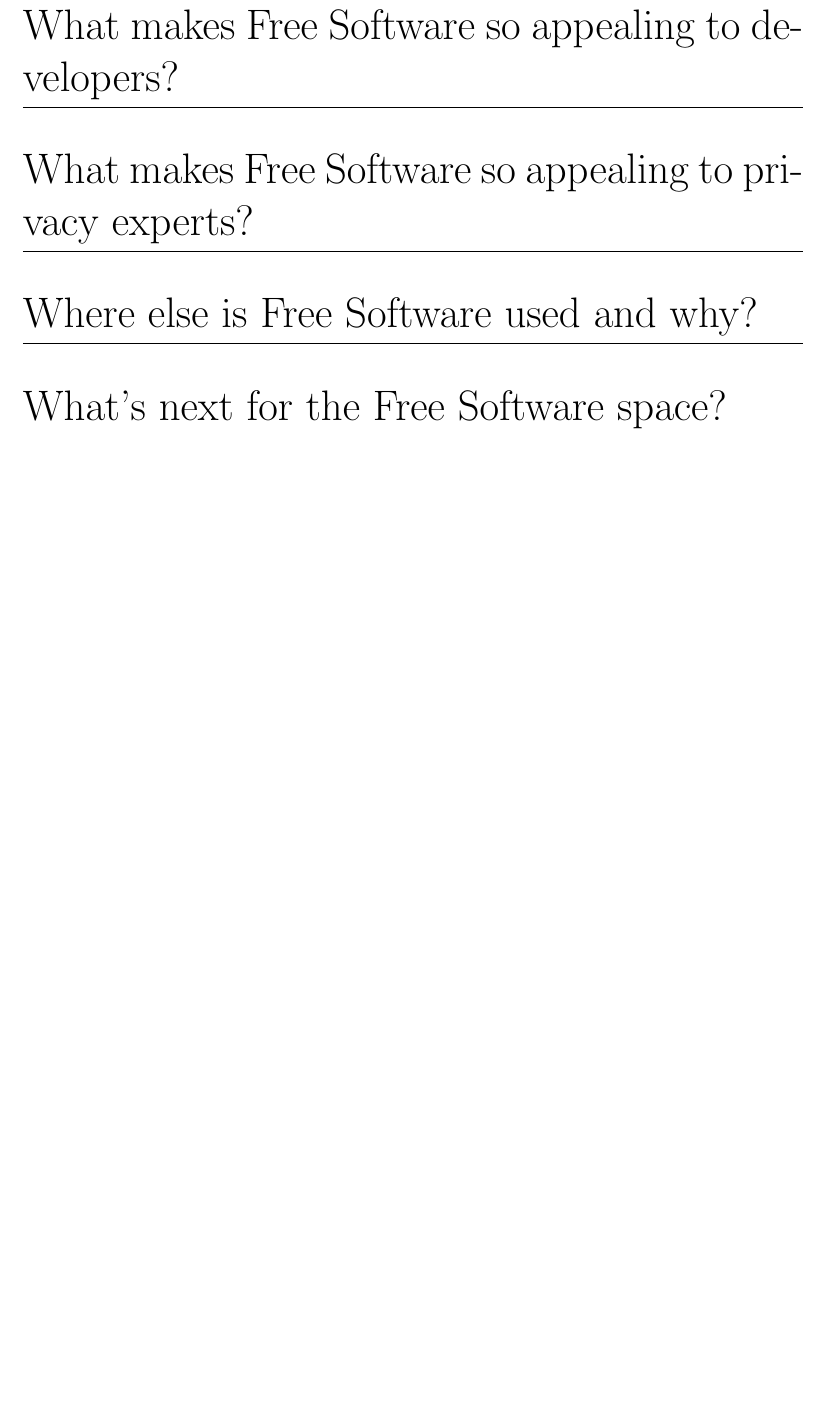
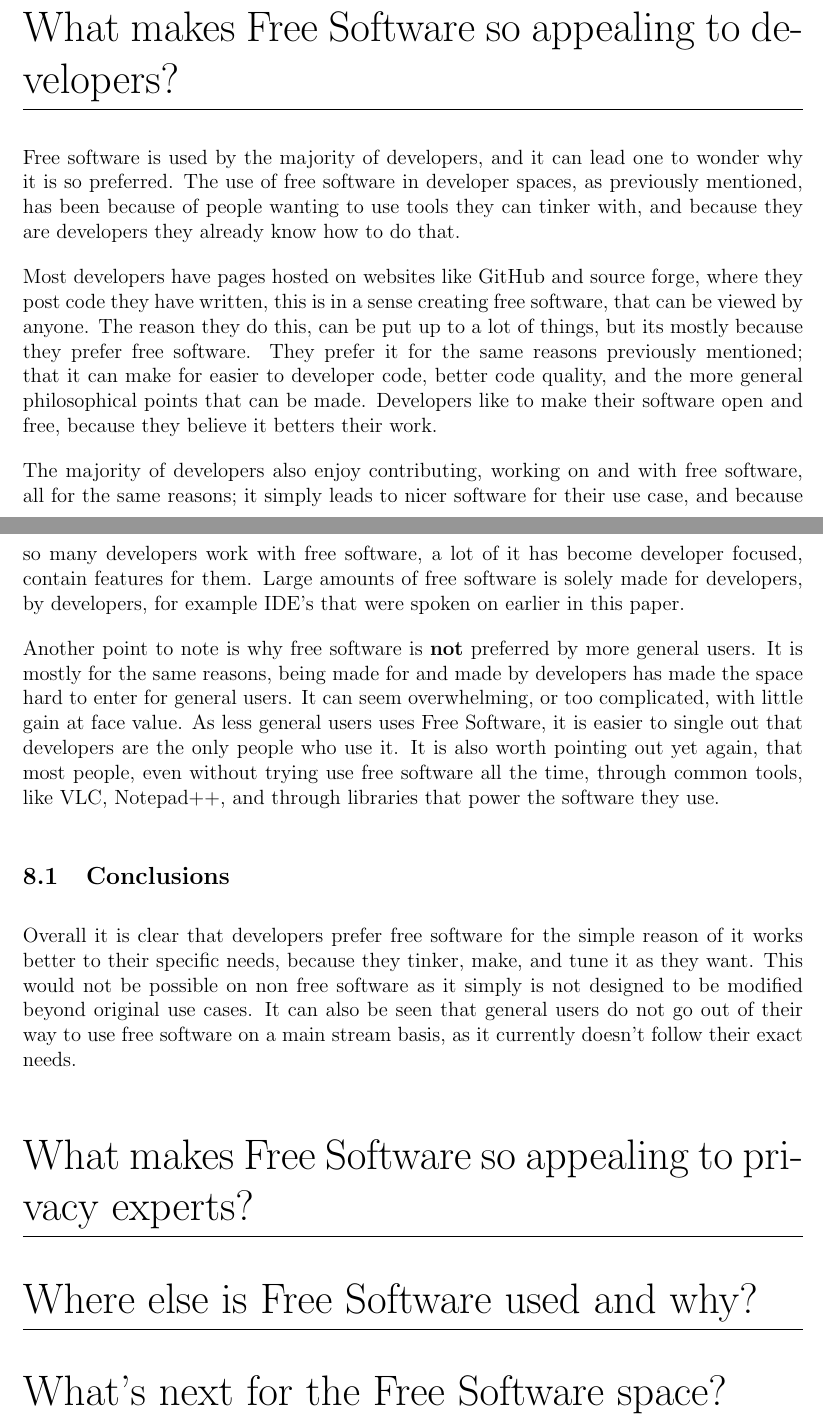
Before and after one commit to standenboy/epq, a LaTeX document (writeup/writeup.tex): part of page 9 of 10 before the commit and two parts of pages 8 and 9 of 10 after it, the two joined at a grey line, cut so that both start at the same text, the shorter picture padded with empty space. Compiled offline with pdfLaTeX.

Commit message:
made a couple minor changes

```diff
--- a/writeup/writeup.tex
+++ b/writeup/writeup.tex
@@ -240,6 +240,35 @@ begins to change in more specific fields, where optimisation and speed may becom
 the common computer user or tools are only made by large companies and no free alternative exist.
 
 \section{What makes Free Software so appealing to developers?}
+Free software is used by the majority of developers, and it can lead one to wonder why it is so preferred. The
+use of free software in developer spaces, as previously mentioned, has been because of people wanting to use
+tools they can tinker with, and because they are developers they already know how to do that.
+
+Most developers have pages hosted on websites like GitHub and source forge, where they post code they have written,
+this is in a sense creating free software, that can be viewed by anyone. The reason they do this, can be
+put up to a lot of things, but its mostly because they prefer free software. They prefer it for the same reasons
+previously mentioned; that it can make for easier to developer code, better code quality, and the more general
+philosophical points that can be made. Developers like to make their software open and free, because they believe
+it betters their work.
+
+The majority of developers also enjoy contributing, working on and with free software, all for the same reasons;
+it simply leads to nicer software for their use case, and because so many developers work with free software,
+a lot of it has become developer focused, contain features for them. Large amounts of free software is solely
+made for developers, by developers, for example IDE's that were spoken on earlier in this paper.
+
+Another point to note is why free software is \textbf{not} preferred by more general users. It is mostly for the
+same reasons, being made for and made by developers has made the space hard to enter for general users. It
+can seem overwhelming, or too complicated, with little gain at face value. As less general users uses Free
+Software, it is easier to single out that developers are the only people who use it. It is also worth pointing
+out yet again, that most people, even without trying use free software all the time, through common tools, like
+VLC, Notepad++, and through libraries that power the software they use.
+
+\subsection{Conclusions}
+Overall it is clear that developers prefer free software for the simple reason of it works better to their
+specific needs, because they tinker, make, and tune it as they want. This would not be possible on non free software
+as it simply is not designed to be modified beyond original use cases. It can also be seen that general users do
+not go out of their way to use free software on a main stream basis, as it currently doesn't follow their exact needs.
+
 \section{What makes Free Software so appealing to privacy experts?}
 \section{Where else is Free Software used and why?}
 \section{What's next for the Free Software space?}
```
Also changed, not shown: 7 other files.
